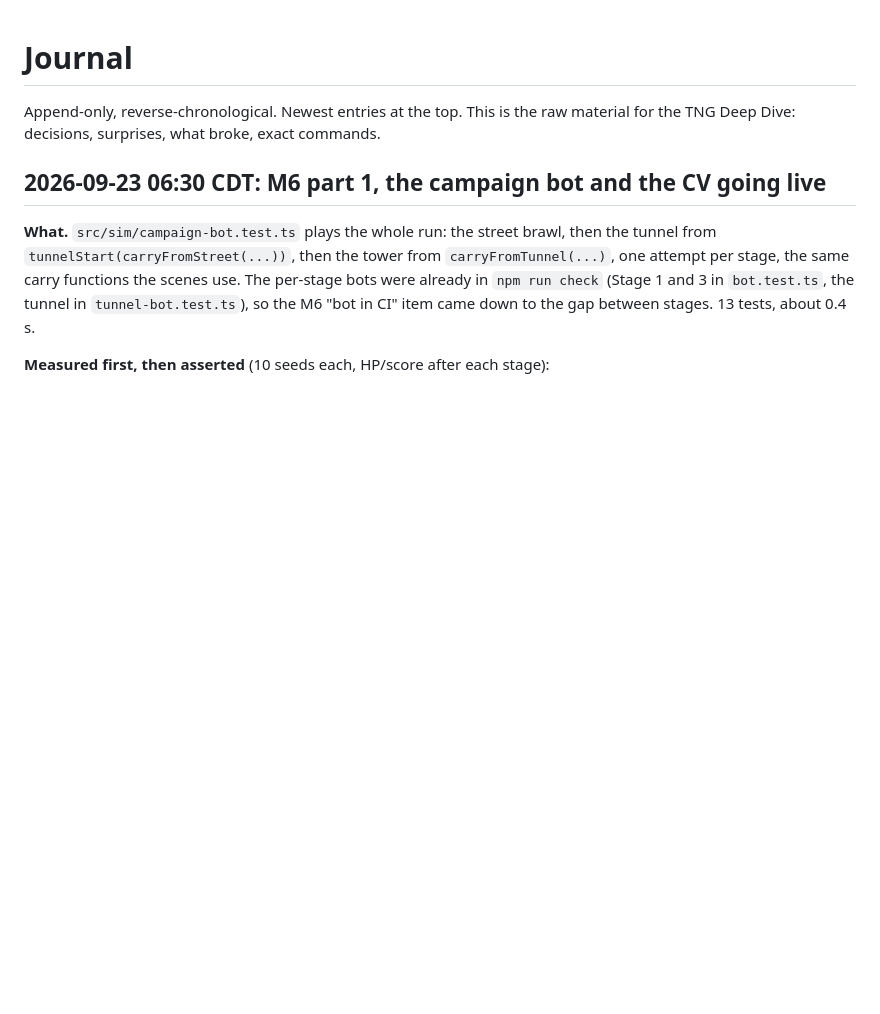
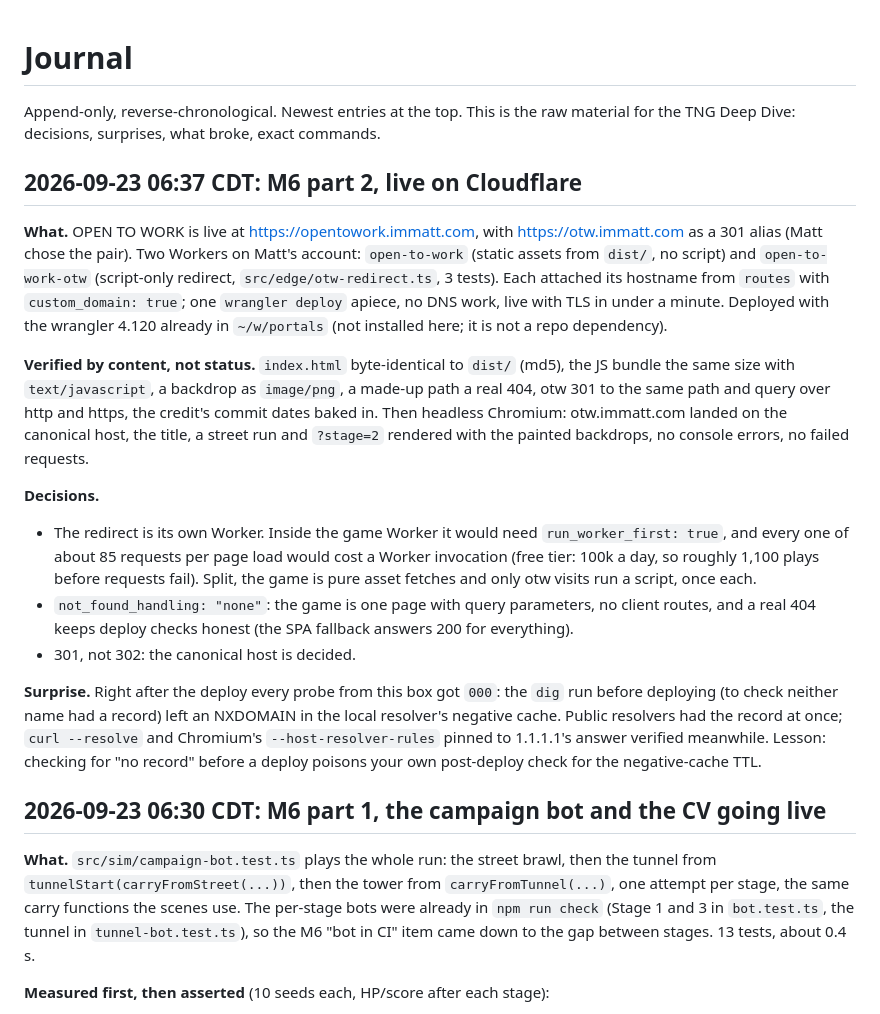
Before and after one commit to mattezell/open-to-work, a Markdown page: JOURNAL.md, the part around the change. Rendered like a GitHub page; blank space fills up the shorter version.

Commit message:
M6 done: live at opentowork.immatt.com; JOURNAL and ROADMAP
Claude-Session: https://claude.ai/code/session_01VSqjtr2CDUH3AuzsfZUeQZ

```diff
--- a/JOURNAL.md
+++ b/JOURNAL.md
@@ -3,6 +3,44 @@
 Append-only, reverse-chronological. Newest entries at the top. This is the raw
 material for the TNG Deep Dive: decisions, surprises, what broke, exact
 commands.
+
+## 2026-09-23 06:37 CDT: M6 part 2, live on Cloudflare
+
+**What.** OPEN TO WORK is live at https://opentowork.immatt.com, with
+https://otw.immatt.com as a 301 alias (Matt chose the pair). Two Workers
+on Matt's account: `open-to-work` (static assets from `dist/`, no script)
+and `open-to-work-otw` (script-only redirect, `src/edge/otw-redirect.ts`,
+3 tests). Each attached its hostname from `routes` with
+`custom_domain: true`; one `wrangler deploy` apiece, no DNS work, live
+with TLS in under a minute. Deployed with the wrangler 4.120 already in
+`~/w/portals` (not installed here; it is not a repo dependency).
+
+**Verified by content, not status.** `index.html` byte-identical to
+`dist/` (md5), the JS bundle the same size with `text/javascript`, a
+backdrop as `image/png`, a made-up path a real 404, otw 301 to the same
+path and query over http and https, the credit's commit dates baked in.
+Then headless Chromium: otw.immatt.com landed on the canonical host, the
+title, a street run and `?stage=2` rendered with the painted backdrops, no
+console errors, no failed requests.
+
+**Decisions.**
+- The redirect is its own Worker. Inside the game Worker it would need
+  `run_worker_first: true`, and every one of about 85 requests per page
+  load would cost a Worker invocation (free tier: 100k a day, so roughly
+  1,100 plays before requests fail). Split, the game is pure asset fetches
+  and only otw visits run a script, once each.
+- `not_found_handling: "none"`: the game is one page with query
+  parameters, no client routes, and a real 404 keeps deploy checks honest
+  (the SPA fallback answers 200 for everything).
+- 301, not 302: the canonical host is decided.
+
+**Surprise.** Right after the deploy every probe from this box got
+`000`: the `dig` run before deploying (to check neither name had a record)
+left an NXDOMAIN in the local resolver's negative cache. Public resolvers
+had the record at once; `curl --resolve` and Chromium's
+`--host-resolver-rules` pinned to 1.1.1.1's answer verified meanwhile.
+Lesson: checking for "no record" before a deploy poisons your own
+post-deploy check for the negative-cache TTL.
 
 ## 2026-09-23 06:30 CDT: M6 part 1, the campaign bot and the CV going live
 
```
Also changed, not shown: ROADMAP.md (+4 -4 lines).
